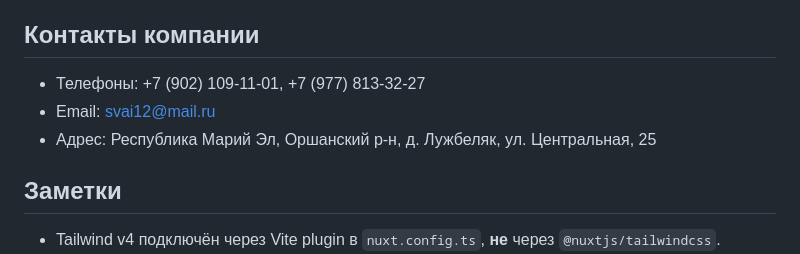
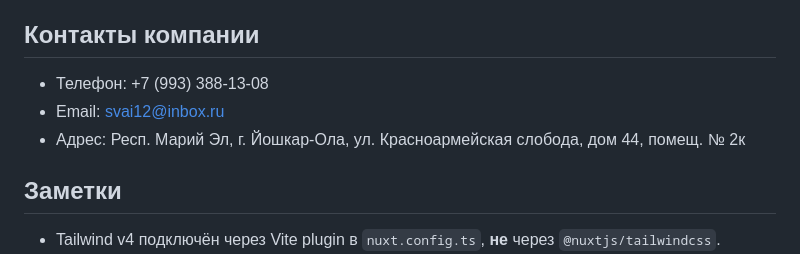
Before and after one commit to EvSedov/svai12, a Markdown page: README.md, the part around the change. Rendered like a GitHub page.

Commit message:
docs(readme): обновляет контактные данные

```diff
--- a/README.md
+++ b/README.md
@@ -82,9 +82,9 @@ pnpm generate
 
 ## Контакты компании
 
-- Телефоны: +7 (902) 109-11-01, +7 (977) 813-32-27
-- Email: svai12@mail.ru
-- Адрес: Республика Марий Эл, Оршанский р-н, д. Лужбеляк, ул. Центральная, 25
+- Телефон: +7 (993) 388-13-08
+- Email: svai12@inbox.ru
+- Адрес: Респ. Марий Эл, г. Йошкар-Ола, ул. Красноармейская слобода, дом 44, помещ. № 2к
 
 ## Заметки
 
```
